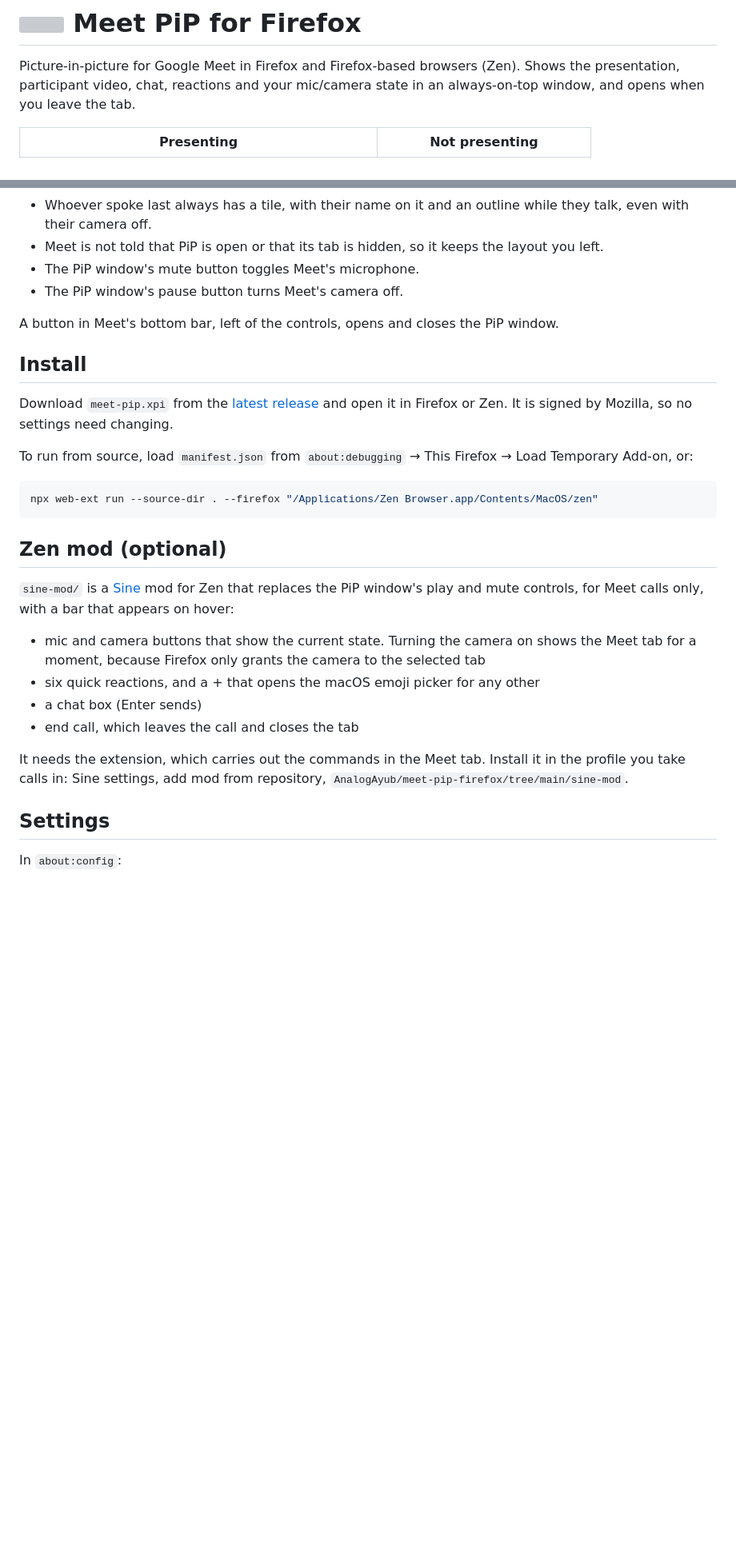
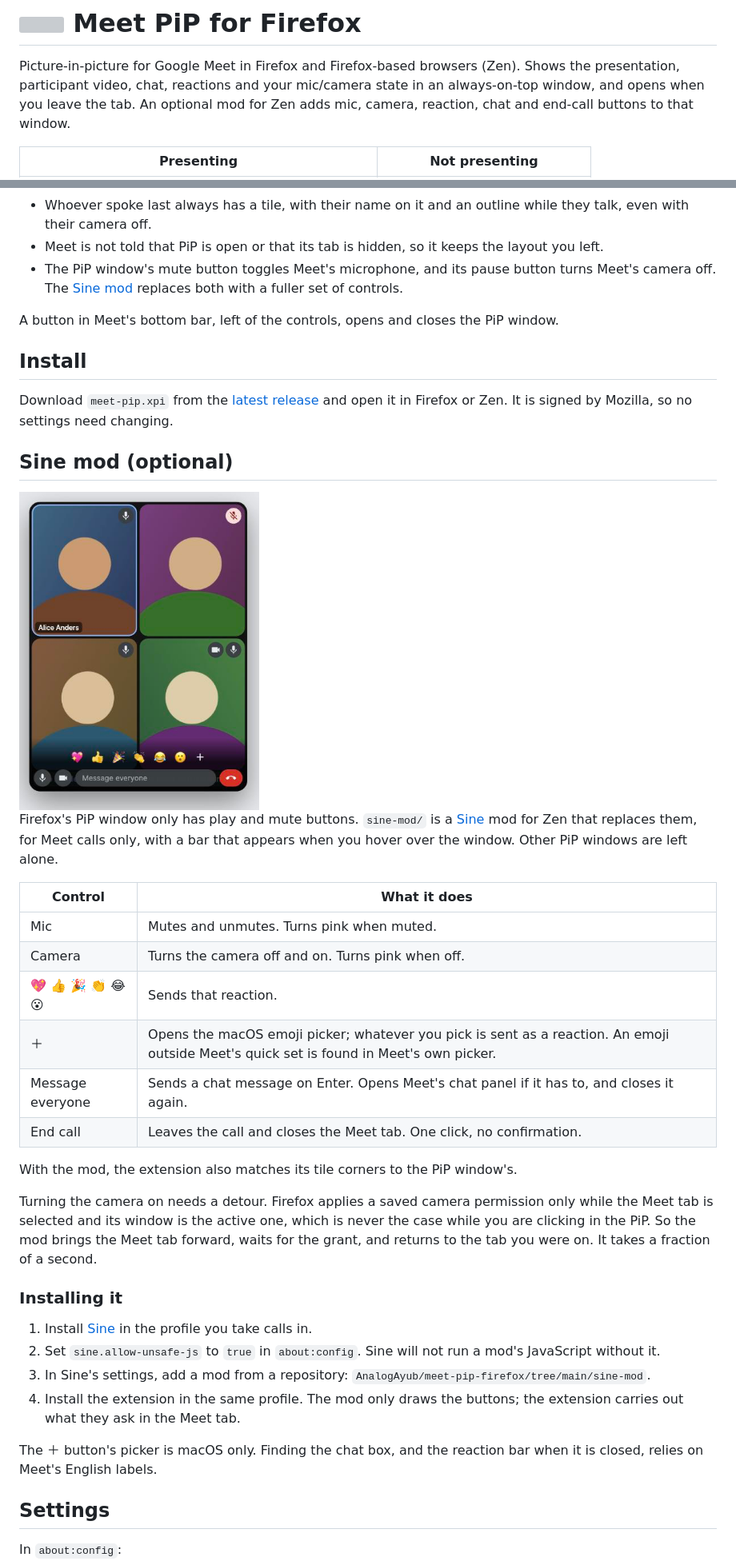
Before and after one commit to AnalogAyub/meet-pip-firefox, a Markdown page: README.md, 2 parts joined by grey strips. Shown at 80% size. Rendered like a GitHub page; pictures changed too: screenshots/sine-mod.png (added); blank space fills up the shorter version; grey boxes are pictures that could not be loaded.

Commit message:
README: Sine mod section with screenshot and feature table, drop run-from-source, fix stale limitations; add mock PiP window page

````diff
--- a/README.md
+++ b/README.md
@@ -2,7 +2,9 @@
 
 Picture-in-picture for Google Meet in Firefox and Firefox-based browsers (Zen).
 Shows the presentation, participant video, chat, reactions and your mic/camera
-state in an always-on-top window, and opens when you leave the tab.
+state in an always-on-top window, and opens when you leave the tab. An optional
+mod for Zen adds mic, camera, reaction, chat and end-call buttons to that
+window.
 
 | Presenting | Not presenting |
 | --- | --- |
@@ -33,8 +35,9 @@ Firefox's built-in PiP show that video.
   while they talk, even with their camera off.
 - Meet is not told that PiP is open or that its tab is hidden, so it keeps the
   layout you left.
-- The PiP window's mute button toggles Meet's microphone.
-- The PiP window's pause button turns Meet's camera off.
+- The PiP window's mute button toggles Meet's microphone, and its pause
+  button turns Meet's camera off. The [Sine mod](#sine-mod-optional) replaces
+  both with a fuller set of controls.
 
 A button in Meet's bottom bar, left of the controls, opens and closes the PiP
 window.
@@ -46,29 +49,45 @@ Download `meet-pip.xpi` from the
 and open it in Firefox or Zen. It is signed by Mozilla, so no settings need
 changing.
 
-To run from source, load `manifest.json` from `about:debugging` → This Firefox
-→ Load Temporary Add-on, or:
+## Sine mod (optional)
 
-```bash
-npx web-ext run --source-dir . --firefox "/Applications/Zen Browser.app/Contents/MacOS/zen"
-```
+<img src="screenshots/sine-mod.png" width="300" alt="The PiP window with the Sine mod: a row of six reactions and a plus, then mic, camera, a message box and a red end-call button, over a grid of participant tiles">
 
-## Zen mod (optional)
+Firefox's PiP window only has play and mute buttons. `sine-mod/` is a
+[Sine](https://github.com/CosmoCreeper/Sine) mod for Zen that replaces them,
+for Meet calls only, with a bar that appears when you hover over the window.
+Other PiP windows are left alone.
 
-`sine-mod/` is a [Sine](https://github.com/CosmoCreeper/Sine) mod for Zen that
-replaces the PiP window's play and mute controls, for Meet calls only, with a
-bar that appears on hover:
+| Control | What it does |
+| --- | --- |
+| Mic | Mutes and unmutes. Turns pink when muted. |
+| Camera | Turns the camera off and on. Turns pink when off. |
+| 💖 👍 🎉 👏 😂 😮 | Sends that reaction. |
+| ＋ | Opens the macOS emoji picker; whatever you pick is sent as a reaction. An emoji outside Meet's quick set is found in Meet's own picker. |
+| Message everyone | Sends a chat message on Enter. Opens Meet's chat panel if it has to, and closes it again. |
+| End call | Leaves the call and closes the Meet tab. One click, no confirmation. |
 
-- mic and camera buttons that show the current state. Turning the camera on
-  shows the Meet tab for a moment, because Firefox only grants the camera to
-  the selected tab
-- six quick reactions, and a + that opens the macOS emoji picker for any other
-- a chat box (Enter sends)
-- end call, which leaves the call and closes the tab
+With the mod, the extension also matches its tile corners to the PiP window's.
 
-It needs the extension, which carries out the commands in the Meet tab. Install
-it in the profile you take calls in: Sine settings, add mod from repository,
-`AnalogAyub/meet-pip-firefox/tree/main/sine-mod`.
+Turning the camera on needs a detour. Firefox applies a saved camera permission
+only while the Meet tab is selected and its window is the active one, which is
+never the case while you are clicking in the PiP. So the mod brings the Meet
+tab forward, waits for the grant, and returns to the tab you were on. It takes
+a fraction of a second.
+
+### Installing it
+
+1. Install [Sine](https://github.com/CosmoCreeper/Sine) in the profile you
+   take calls in.
+2. Set `sine.allow-unsafe-js` to `true` in `about:config`. Sine will not run a
+   mod's JavaScript without it.
+3. In Sine's settings, add a mod from a repository:
+   `AnalogAyub/meet-pip-firefox/tree/main/sine-mod`.
+4. Install the extension in the same profile. The mod only draws the buttons;
+   the extension carries out what they ask in the Meet tab.
+
+The ＋ button's picker is macOS only. Finding the chat box, and the reaction
+bar when it is closed, relies on Meet's English labels.
 
 ## Settings
 
````
Also changed, not shown: other parts of README.md (+12 -5 lines), 2 other files.
